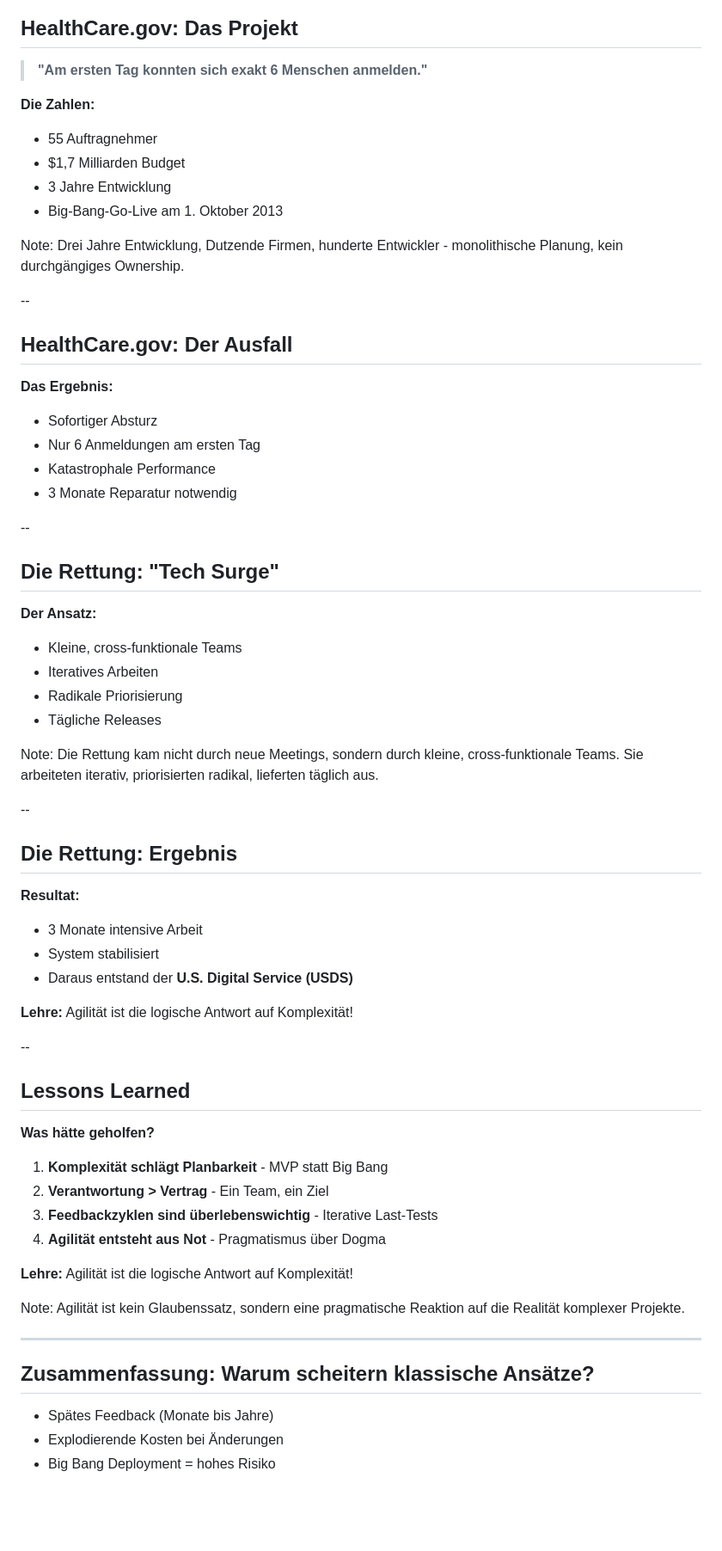
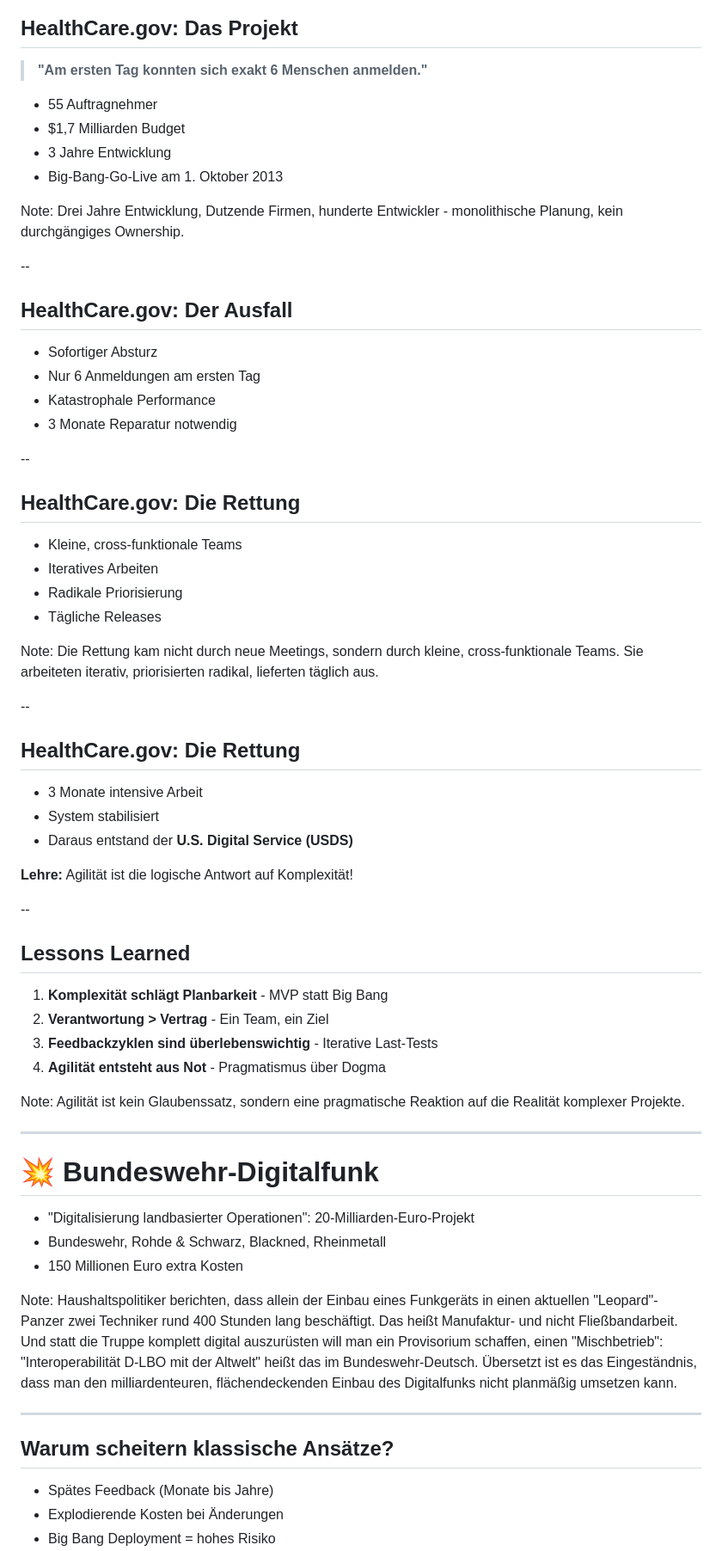
Before and after one commit to rostigerloeffel/agile, a Markdown page: slides/02-klassische-ansaetze.md, the part around one of its changes. Shown at 86% size. Drawn GitHub-style; blank space fills up the shorter version.

```diff
--- a/slides/02-klassische-ansaetze.md
+++ b/slides/02-klassische-ansaetze.md
@@ -36,7 +36,6 @@ Der teuerste "Go-Live" der US-Geschichte
 
 > **"Am ersten Tag konnten sich exakt 6 Menschen anmelden."**
 
-**Die Zahlen:**
 - 55 Auftragnehmer
 - $1,7 Milliarden Budget
 - 3 Jahre Entwicklung
@@ -49,7 +48,6 @@ Drei Jahre Entwicklung, Dutzende Firmen, hunderte Entwickler - monolithische Pla
 
 ## HealthCare.gov: Der Ausfall
 
-**Das Ergebnis:**
 - Sofortiger Absturz
 - Nur 6 Anmeldungen am ersten Tag
 - Katastrophale Performance
@@ -57,9 +55,8 @@ Drei Jahre Entwicklung, Dutzende Firmen, hunderte Entwickler - monolithische Pla
 
 --
 
-## Die Rettung: "Tech Surge"
+## HealthCare.gov: Die Rettung
 
-**Der Ansatz:**
 - Kleine, cross-funktionale Teams
 - Iteratives Arbeiten
 - Radikale Priorisierung
@@ -70,9 +67,8 @@ Die Rettung kam nicht durch neue Meetings, sondern durch kleine, cross-funktiona
 
 --
 
-## Die Rettung: Ergebnis
+## HealthCare.gov: Die Rettung
 
-**Resultat:**
 - 3 Monate intensive Arbeit
 - System stabilisiert
 - Daraus entstand der **U.S. Digital Service (USDS)**
@@ -83,21 +79,29 @@ Die Rettung kam nicht durch neue Meetings, sondern durch kleine, cross-funktiona
 
 ## Lessons Learned
 
-**Was hätte geholfen?**
-
 1. **Komplexität schlägt Planbarkeit** - MVP statt Big Bang
 2. **Verantwortung > Vertrag** - Ein Team, ein Ziel
 3. **Feedbackzyklen sind überlebenswichtig** - Iterative Last-Tests
 4. **Agilität entsteht aus Not** - Pragmatismus über Dogma
-
-**Lehre:** Agilität ist die logische Antwort auf Komplexität!
 
 Note:
 Agilität ist kein Glaubenssatz, sondern eine pragmatische Reaktion auf die Realität komplexer Projekte.
 
 ---
 
-## Zusammenfassung: Warum scheitern klassische Ansätze?
+# 💥 Bundeswehr-Digitalfunk
+
+- "Digitalisierung landbasierter Operationen": 20-Milliarden-Euro-Projekt
+- Bundeswehr, Rohde & Schwarz, Blackned, Rheinmetall
+- 150 Millionen Euro extra Kosten
+
+Note:
+Haushaltspolitiker berichten, dass allein der Einbau eines Funkgeräts in einen aktuellen "Leopard"-Panzer zwei Techniker rund 400 Stunden lang beschäftigt. Das heißt Manufaktur- und nicht Fließbandarbeit.
+Und statt die Truppe komplett digital auszurüsten will man ein Provisorium schaffen, einen "Mischbetrieb": "Interoperabilität D-LBO mit der Altwelt" heißt das im Bundeswehr-Deutsch. Übersetzt ist es das Eingeständnis, dass man den milliardenteuren, flächendeckenden Einbau des Digitalfunks nicht planmäßig umsetzen kann.
+
+---
+
+## Warum scheitern klassische Ansätze?
 
 - Spätes Feedback (Monate bis Jahre)
 - Explodierende Kosten bei Änderungen
```
Also changed, not shown: other parts of slides/02-klassische-ansaetze.md (+1 -10 lines), slides/03-manifest.md (+4 -17 lines), slides/06-mensch-team-organisation.md (+8 -4 lines).
